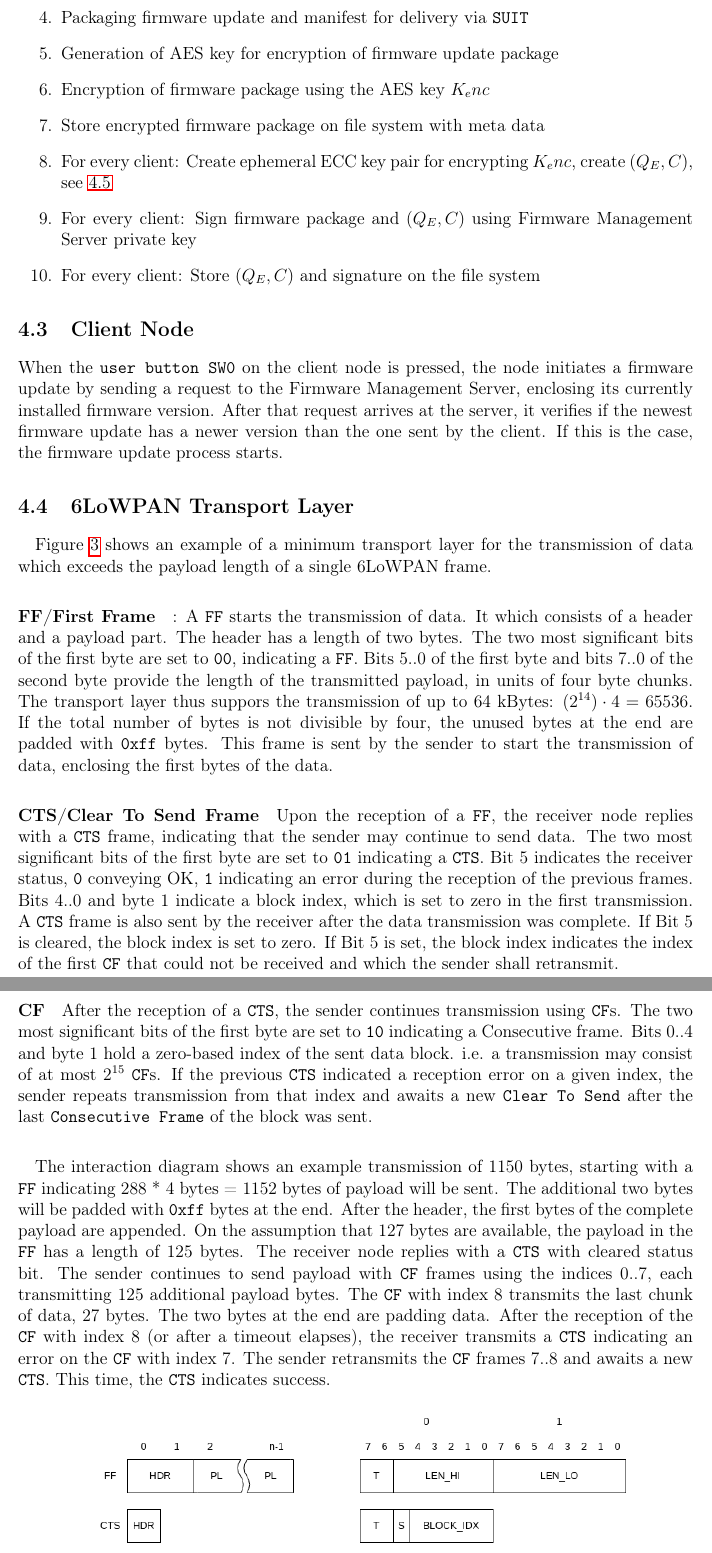
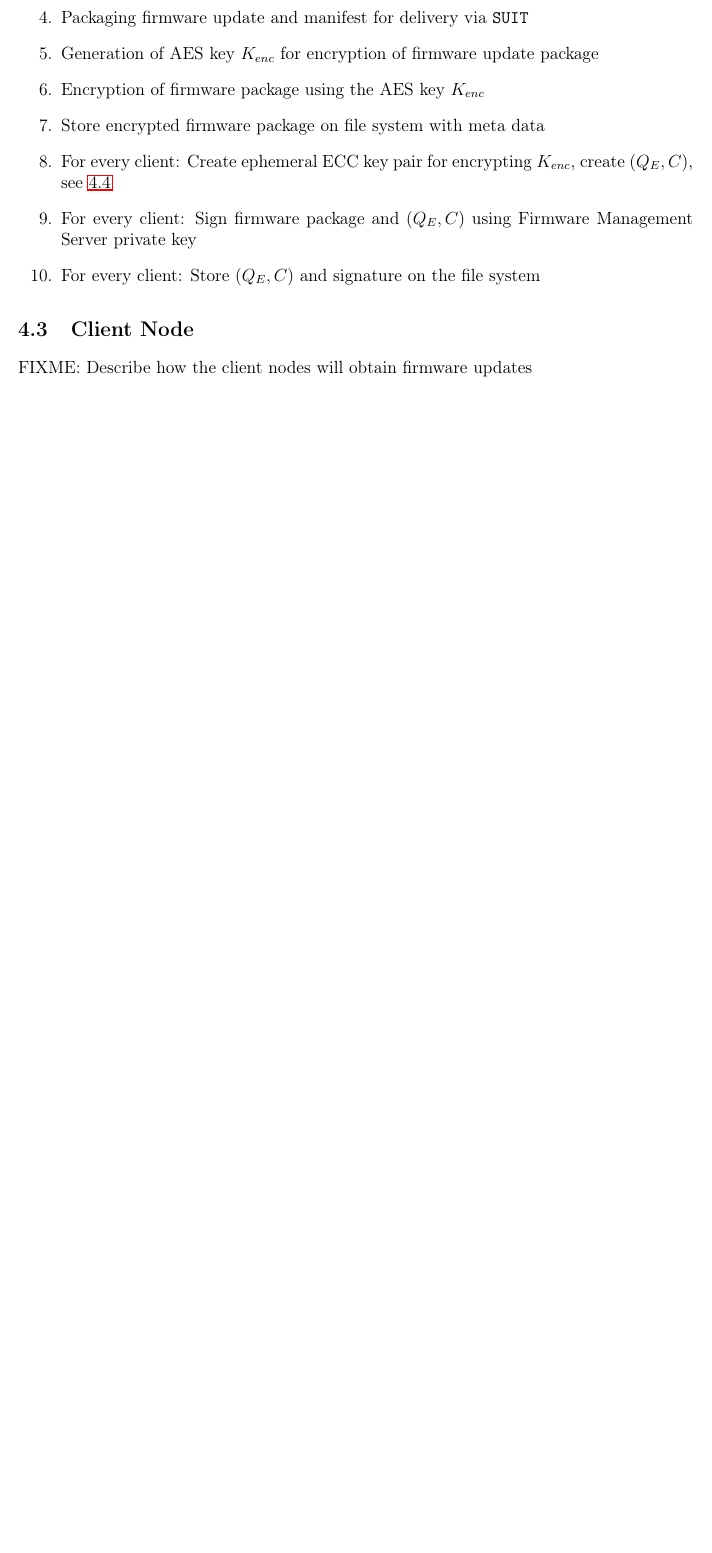
Before and after one commit to ernst-schwaiger/MES, a LaTeX document (Doc/start.tex, which reads Doc/chapter4_FirmwareManagement.tex): two parts of pages 18 and 19 of 21 before the commit and part of page 18 of 18 after it, the two joined at a grey line, cut so that both start at the same text, the shorter picture padded with empty space. Compiled offline with pdfLaTeX.

Commit message:
Remove not necessary subchapters and diagrams

```diff
--- a/Doc/chapter4_FirmwareManagement.tex
+++ b/Doc/chapter4_FirmwareManagement.tex
@@ -22,27 +22,14 @@ On the Firmware Management Server, a process is cyclically polling for firmware
  	\item Verification of signature using verified certificate
  	\item Generation of Manifest file of firmware update using the enclosed meta data
  	\item Packaging firmware update and manifest for delivery via \texttt{SUIT}
- 	\item Generation of AES key for encryption of firmware update package
- 	\item Encryption of firmware package using the AES key $K_enc$
+ 	\item Generation of AES key $K_{enc}$ for encryption of firmware update package
+ 	\item Encryption of firmware package using the AES key $K_{enc}$
  	\item Store encrypted firmware package on file system with meta data
- 	\item For every client: Create ephemeral ECC key pair for encrypting $K_enc$, create $(Q_E, C)$, see \ref{sec:dataEncryption}
+ 	\item For every client: Create ephemeral ECC key pair for encrypting $K_{enc}$, create $(Q_E, C)$, see \ref{sec:dataEncryption}
  	\item For every client: Sign firmware package and $(Q_E, C)$ using Firmware Management Server private key
 	\item For every client: Store $(Q_E, C)$ and signature on the file system
 \end{enumerate}
 
 \subsection{Client Node}
 
-When the \texttt{user button SW0} on the client node is pressed, the node initiates a firmware update by sending a request to the Firmware Management Server, enclosing its currently installed firmware version. After that request arrives at the server, it verifies if the newest firmware update has a newer version than the one sent by the client. If this is the case, the firmware update process starts.
-
-\subsection{6LoWPAN Transport Layer}
-
-\paragraph{}
-Figure \ref{fig:transportLayer} shows an example of a minimum transport layer for the transmission of data which exceeds the payload length of a single 6LoWPAN frame.
-
-\paragraph{FF/First Frame}: A \texttt{FF} starts the transmission of data. It which consists of a header and a payload part. The header has a length of two bytes. The two most significant bits of the first byte are set to \texttt{00}, indicating a \texttt{FF}. Bits 5..0 of the first byte and bits 7..0 of the second byte provide the length of the transmitted payload, in units of four byte chunks. The transport layer thus suppors the transmission of up to 64 kBytes: $(2^{14}) \cdot 4 = 65536$. If the total number of bytes is not divisible by four, the unused bytes at the end are padded with \texttt{0xff} bytes. This frame is sent by the sender to start the transmission of data, enclosing the first bytes of the data.
-
-\paragraph{CTS/Clear To Send Frame} Upon the reception of a \texttt{FF}, the receiver node replies with a \texttt{CTS} frame, indicating that the sender may continue to send data. The two most significant bits of the first byte are set to \texttt{01} indicating a \texttt{CTS}. Bit 5 indicates the receiver status, \texttt{0} conveying OK, \texttt{1} indicating an error during the reception of the previous frames. Bits 4..0 and byte 1 indicate a block index, which is set to zero in the first transmission. A \texttt{CTS} frame is also sent by the receiver after the data transmission was complete. If Bit 5 is cleared, the block index is set to zero. If Bit 5 is set, the block index indicates the index of the first \texttt{CF} that could not be received and which the sender shall retransmit.
-
-\paragraph{CF} After the reception of a \texttt{CTS}, the sender continues transmission using \texttt{CF}s. The two most significant bits of the first byte are set to \texttt{10} indicating a Consecutive frame. Bits 0..4 and byte 1 hold a zero-based index of the sent data block. i.e. a transmission may consist of at most $2^{15}$ \texttt{CF}s. If the previous \texttt{CTS} indicated a reception error on a given index, the sender repeats transmission from that index and awaits a new \texttt{Clear To Send} after the last \texttt{Consecutive Frame} of the block was sent.
-
-\paragraph{} The interaction diagram shows an example transmission of 1150 bytes, starting with a \texttt{FF} indicating 288 * 4 bytes = 1152 bytes of payload will be sent. The additional two bytes will be padded with \texttt{0xff} bytes at the end. After the header, the first bytes of the complete payload are appended. On the assumption that 127 bytes are available, the payload in the \texttt{FF} has a length of 125 bytes. The receiver node replies with a \texttt{CTS} with cleared status bit. The sender continues to send payload with \texttt{CF} frames using the indices 0..7, each transmitting 125 additional payload bytes. The \texttt{CF} with index 8 transmits the last chunk of data, 27 bytes. The two bytes at the end are padding data. After the reception of the \texttt{CF} with index 8 (or after a timeout elapses), the receiver transmits a \texttt{CTS} indicating an error on the \texttt{CF} with index 7. The sender retransmits the \texttt{CF} frames 7..8 and awaits a new \texttt{CTS}. This time, the \texttt{CTS} indicates success.
+FIXME: Describe how the client nodes will obtain firmware updates
```
Also changed, not shown: Doc/images/DataEncoding.drawio.png (deleted), Doc/images/Transport.drawio.png (deleted), Doc/chapter4_FirmwareManagement.tex (22 more changed lines), 2 other files.
